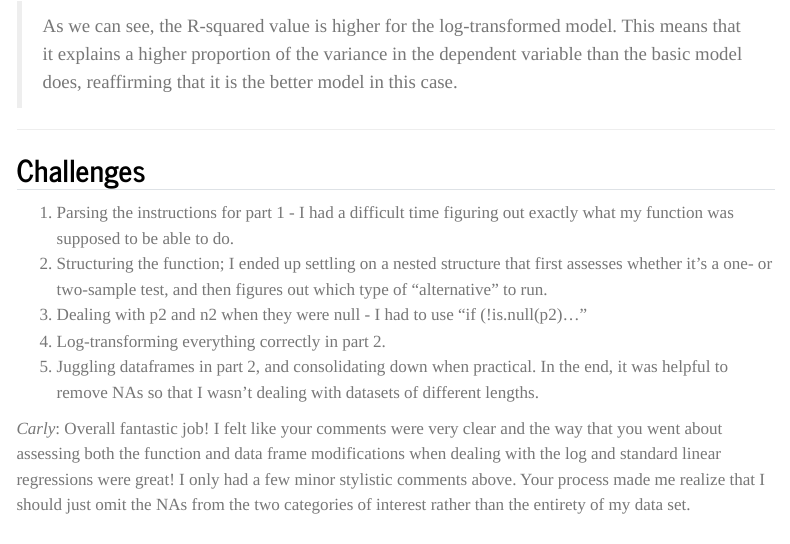
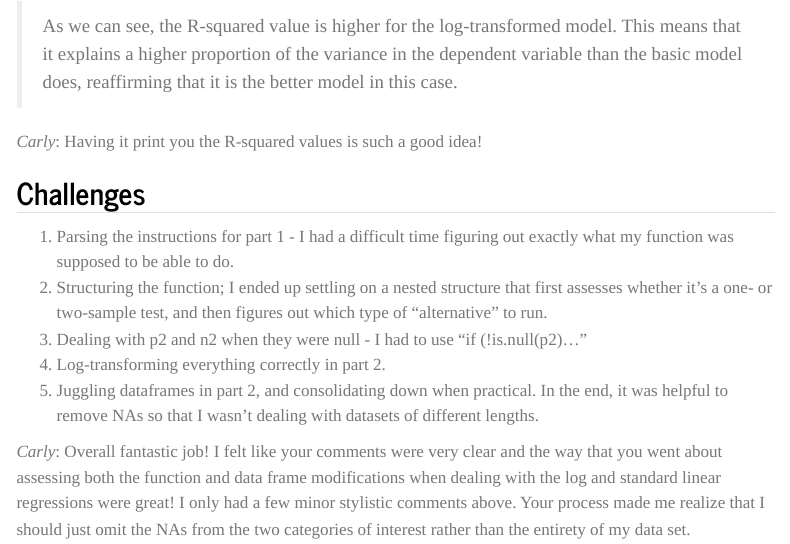
Before and after one commit to auzeff/AN588_Malfunction_auzeff, a Quarto document (cshea26_PeerCommentary_auzeff.qmd): the page in a window 1100 px wide, from 9080 px down. Rendered offline with R 4.5, knitr and Pandoc in place of Quarto, with nearby package versions; some code elsewhere in the file could not run offline; menus at the side of the page are left out; long lines of code are wrapped.

Commit message:
final push!

```diff
--- a/cshea26_PeerCommentary_auzeff.qmd
+++ b/cshea26_PeerCommentary_auzeff.qmd
@@ -261,7 +261,7 @@ summary(model_log)$r.squared
 
 > As we can see, the R-squared value is higher for the log-transformed model. This means that it explains a higher proportion of the variance in the dependent variable than the basic model does, reaffirming that it is the better model in this case.
 
-------------------------------------------------------------------------
+*Carly*: Having it print you the R-squared values is such a good idea!
 
 ## Challenges
 
```
